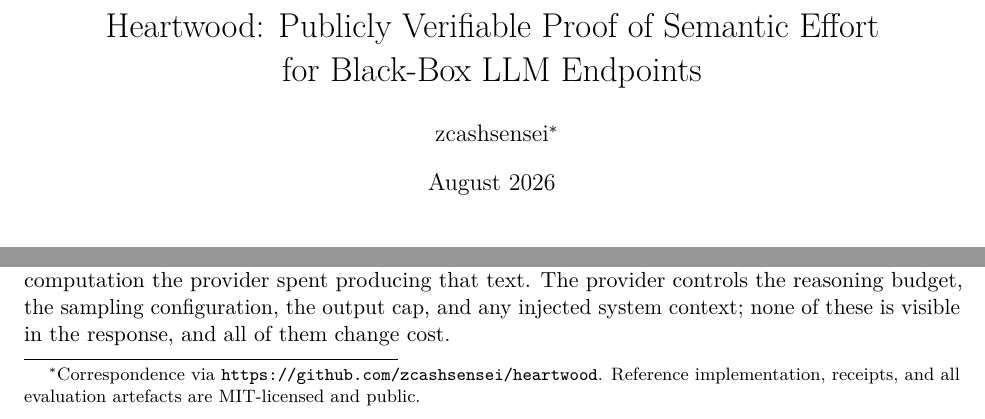
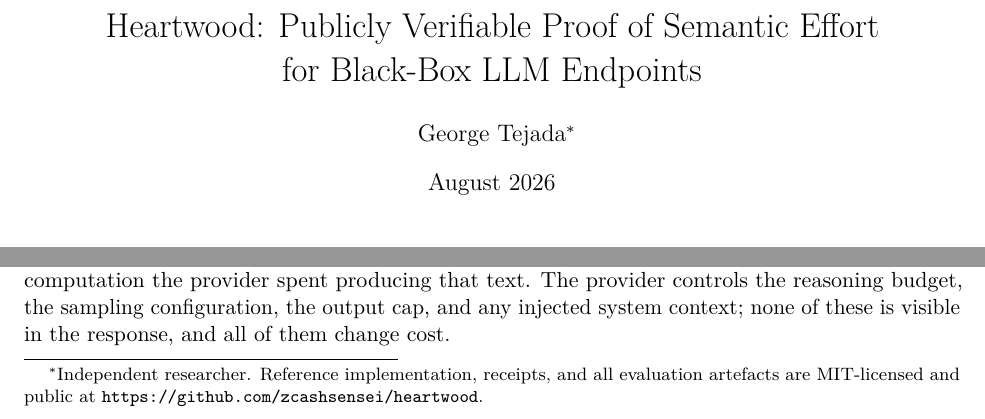
Before and after one commit to zcashsensei/heartwood, a LaTeX paper (paper/heartwood.tex): two parts of page 1 of 10, joined at a grey line, cut so that both start at the same text. Compiled offline with pdfLaTeX.

Commit message:
Attribute to George Tejada
The preprint carries a real author name, and a paper by George Tejada citing
this repository links the two publicly and permanently -- so a split identity
would preserve no privacy while weakening attribution. Made consistent:

  paper/heartwood.tex   author: George Tejada, Independent researcher
  LICENSE               Copyright (c) 2026 George Tejada
  CITATION.cff          given-names: George / family-names: Tejada
  repo-local git config user.name: George Tejada

Contact email stays the Apple private relay -- it reaches the author without
adding anything the name does not already disclose.

Co-Authored-By: Claude Opus 5 <noreply@anthropic.com>

```diff
--- a/paper/heartwood.tex
+++ b/paper/heartwood.tex
@@ -23,9 +21,9 @@
 \title{Heartwood: Publicly Verifiable Proof of Semantic Effort\\
 for Black-Box LLM Endpoints}
 
-\author{zcashsensei\thanks{Correspondence via
-\url{https://github.com/zcashsensei/heartwood}. Reference implementation,
-receipts, and all evaluation artefacts are MIT-licensed and public.}}
+\author{George Tejada\thanks{Independent researcher. Reference implementation,
+receipts, and all evaluation artefacts are MIT-licensed and public at
+\url{https://github.com/zcashsensei/heartwood}.}}
 
 \date{August 2026}
 
```
Also changed, not shown: paper/heartwood.tex (2 more changed lines), 2 other files.
